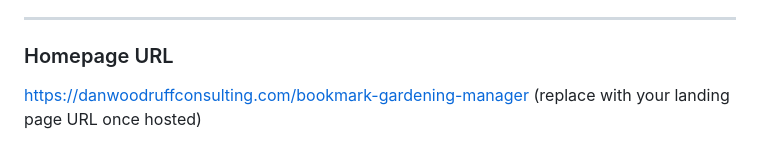
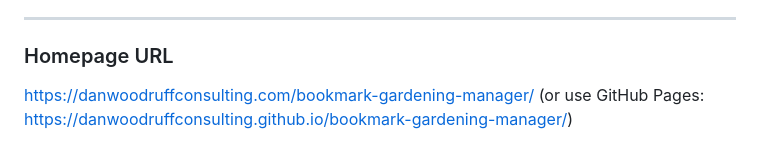
Before and after one commit to danwoodruffconsulting/bookmark-gardening-manager, a Markdown page: store-listing.md, the part around the change. Rendered like a GitHub page.

```diff
--- a/store-listing.md
+++ b/store-listing.md
@@ -86,5 +86,5 @@ https://github.com/danwoodruff/bookmark-gardening-manager
 ---
 
 ### Homepage URL
-https://danwoodruffconsulting.com/bookmark-gardening-manager
-(replace with your landing page URL once hosted)
+https://danwoodruffconsulting.com/bookmark-gardening-manager/
+(or use GitHub Pages: https://danwoodruffconsulting.github.io/bookmark-gardening-manager/)
```
Also changed, not shown: GO-LIVE-CHECKLIST.md (added, +48 -0 lines).
